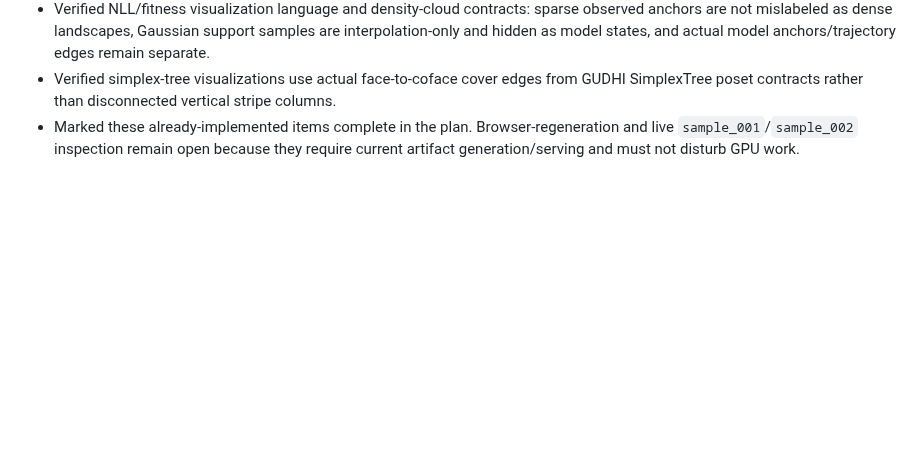
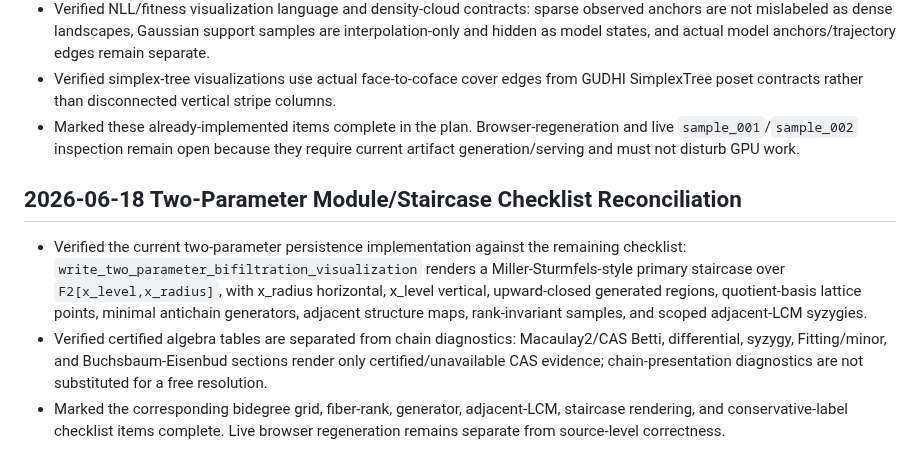
Before and after one commit to amelie-iska/TropicalGT, a Markdown page: planning/tropicalgt_i_takeover_repair_log_2026-06-12.md, the part around the change. Drawn GitHub-style; blank space fills up the shorter version.

Commit message:
Reconcile two-parameter staircase repairs

```diff
--- a/planning/tropicalgt_i_takeover_repair_log_2026-06-12.md
+++ b/planning/tropicalgt_i_takeover_repair_log_2026-06-12.md
@@ -273,3 +273,10 @@ CUDA_VISIBLE_DEVICES="" PYTHONPATH=TropicalGT-I/src /home/iska/miniconda3/envs/t
 - Verified NLL/fitness visualization language and density-cloud contracts: sparse observed anchors are not mislabeled as dense landscapes, Gaussian support samples are interpolation-only and hidden as model states, and actual model anchors/trajectory edges remain separate.
 - Verified simplex-tree visualizations use actual face-to-coface cover edges from GUDHI SimplexTree poset contracts rather than disconnected vertical stripe columns.
 - Marked these already-implemented items complete in the plan. Browser-regeneration and live `sample_001`/`sample_002` inspection remain open because they require current artifact generation/serving and must not disturb GPU work.
+
+
+## 2026-06-18 Two-Parameter Module/Staircase Checklist Reconciliation
+
+- Verified the current two-parameter persistence implementation against the remaining checklist: `write_two_parameter_bifiltration_visualization` renders a Miller-Sturmfels-style primary staircase over `F2[x_level,x_radius]`, with x_radius horizontal, x_level vertical, upward-closed generated regions, quotient-basis lattice points, minimal antichain generators, adjacent structure maps, rank-invariant samples, and scoped adjacent-LCM syzygies.
+- Verified certified algebra tables are separated from chain diagnostics: Macaulay2/CAS Betti, differential, syzygy, Fitting/minor, and Buchsbaum-Eisenbud sections render only certified/unavailable CAS evidence; chain-presentation diagnostics are not substituted for a free resolution.
+- Marked the corresponding bidegree grid, fiber-rank, generator, adjacent-LCM, staircase rendering, and conservative-label checklist items complete. Live browser regeneration remains separate from source-level correctness.
```
Also changed, not shown: planning/tropicalgt_i_visual_math_repair_plan_2026-06-12.md (+10 -10 lines).
